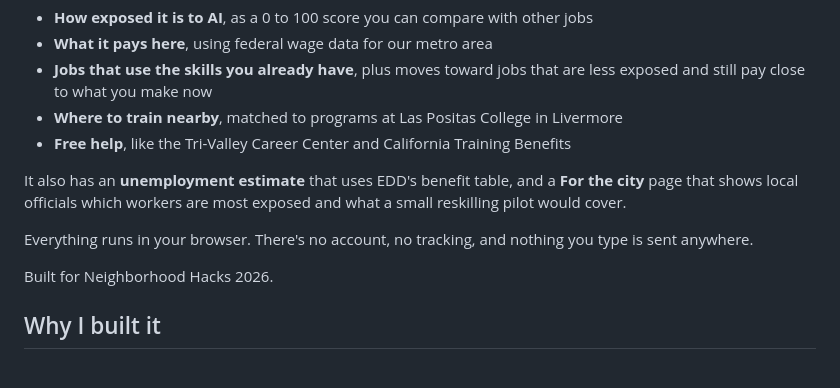
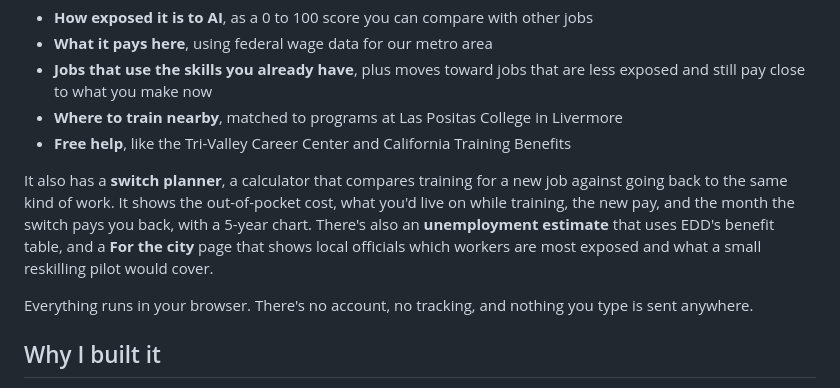
Before and after one commit to AbhinavJag/next-step-tri-valley, a Markdown page: README.md, the part around the change. Rendered like a GitHub page.

```diff
--- a/README.md
+++ b/README.md
@@ -10,11 +10,10 @@ A free tool for workers in Dublin, Pleasanton and Livermore, California. Type in
 - **Where to train nearby**, matched to programs at Las Positas College in Livermore
 - **Free help**, like the Tri-Valley Career Center and California Training Benefits
 
-It also has an **unemployment estimate** that uses EDD's benefit table, and a **For the city** page that shows local officials which workers are most exposed and what a small reskilling pilot would cover.
+It also has a **switch planner**, a calculator that compares training for a new job against going back to the same kind of work. It shows the out-of-pocket cost, what you'd live on while training, the new pay, and the month the switch pays you back, with a 5-year chart. There's also an **unemployment estimate** that uses EDD's benefit table, and a **For the city** page that shows local officials which workers are most exposed and what a small reskilling pilot would cover.
 
 Everything runs in your browser. There's no account, no tracking, and nothing you type is sent anywhere.
 
-Built for Neighborhood Hacks 2026.
 
 ## Why I built it
 
```
